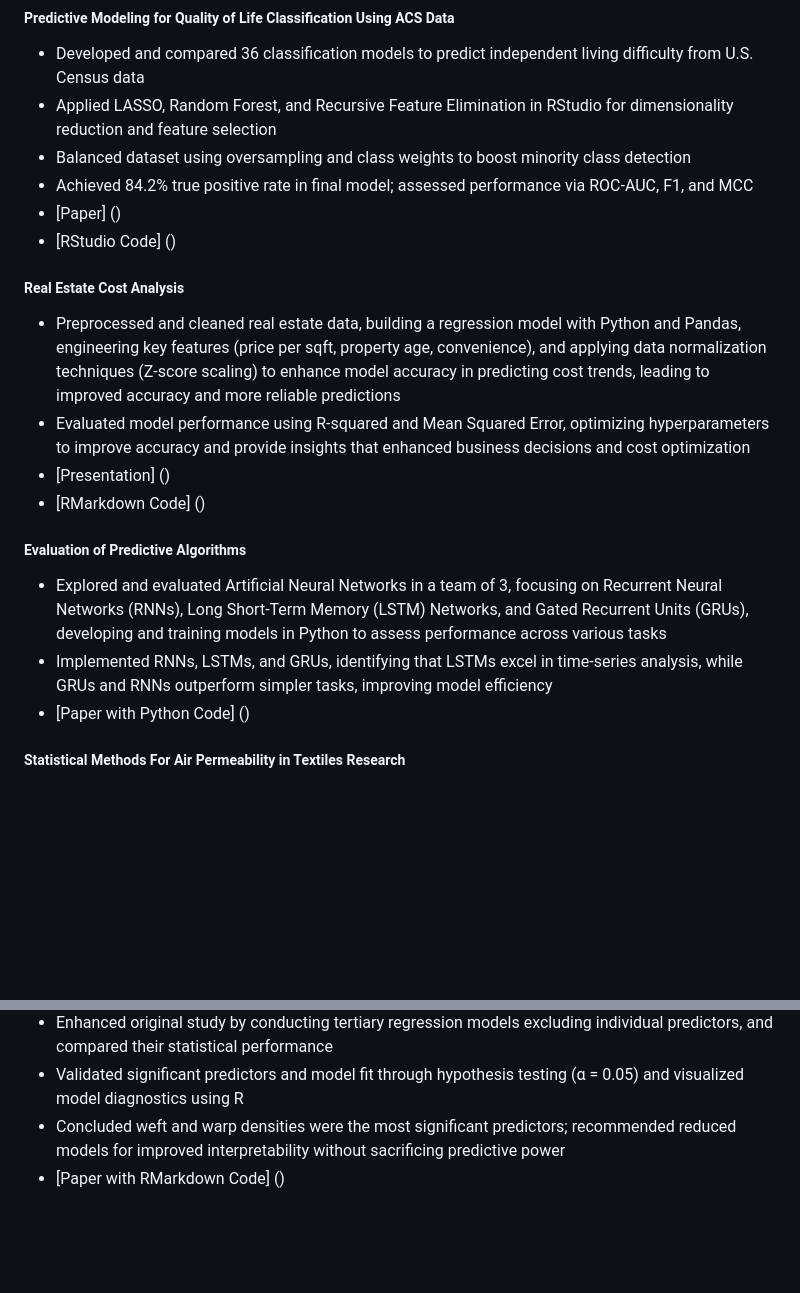
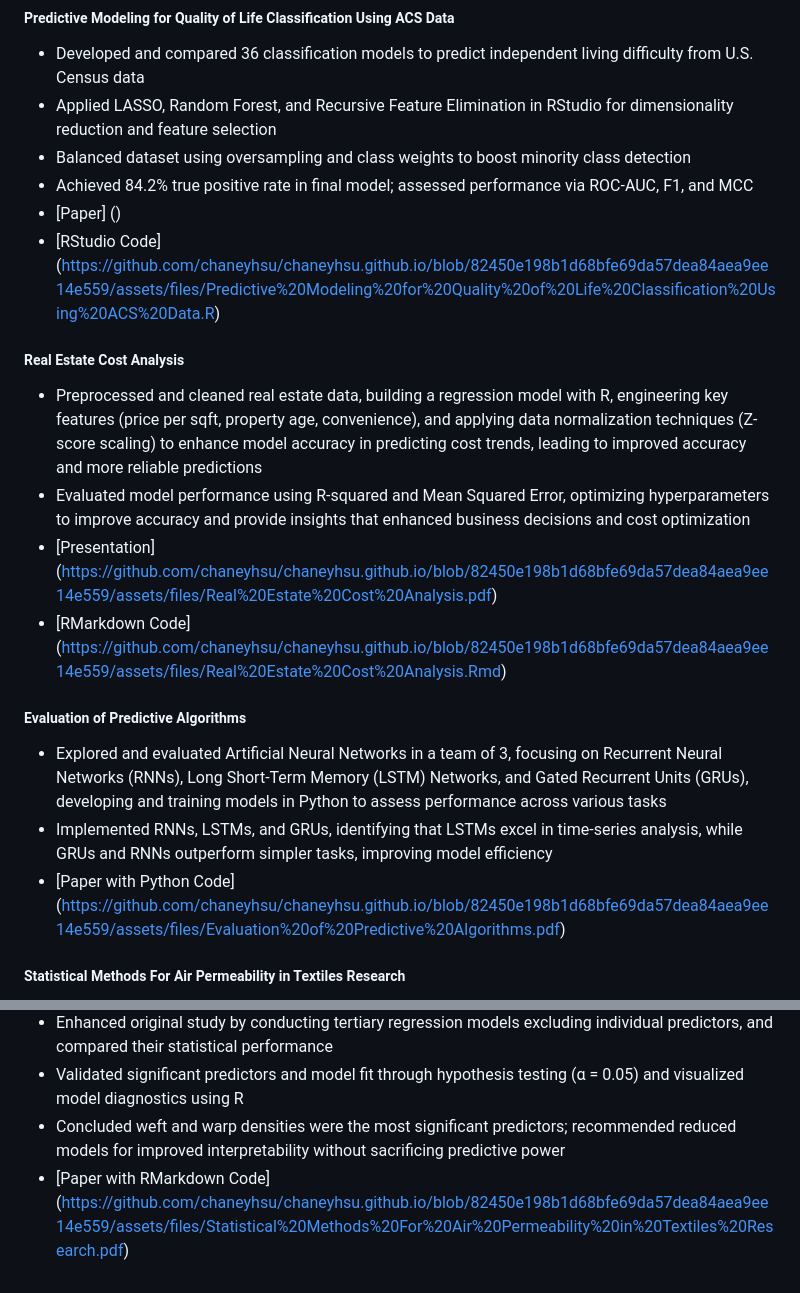
Before and after one commit to chaneyhsu/chaneyhsu.github.io, a Markdown page: README.md, 2 parts joined by grey strips. GitHub-like rendering; blank space fills up the shorter version.

```diff
--- a/README.md
+++ b/README.md
@@ -17,18 +17,18 @@
 - Balanced dataset using oversampling and class weights to boost minority class detection
 - Achieved 84.2% true positive rate in final model; assessed performance via ROC-AUC, F1, and MCC
 - [Paper] ()
-- [RStudio Code] ()
+- [RStudio Code] (https://github.com/chaneyhsu/chaneyhsu.github.io/blob/82450e198b1d68bfe69da57dea84aea9ee14e559/assets/files/Predictive%20Modeling%20for%20Quality%20of%20Life%20Classification%20Using%20ACS%20Data.R)
 
 ##### Real Estate Cost Analysis
-- Preprocessed and cleaned real estate data, building a regression model with Python and Pandas, engineering key features (price per sqft, property age, convenience), and applying data normalization techniques (Z-score scaling) to enhance model accuracy in predicting cost trends, leading to improved accuracy and more reliable predictions
+- Preprocessed and cleaned real estate data, building a regression model with R, engineering key features (price per sqft, property age, convenience), and applying data normalization techniques (Z-score scaling) to enhance model accuracy in predicting cost trends, leading to improved accuracy and more reliable predictions
 - Evaluated model performance using R-squared and Mean Squared Error, optimizing hyperparameters to improve accuracy and provide insights that enhanced business decisions and cost optimization
-- [Presentation] ()
-- [RMarkdown Code] ()
+- [Presentation] (https://github.com/chaneyhsu/chaneyhsu.github.io/blob/82450e198b1d68bfe69da57dea84aea9ee14e559/assets/files/Real%20Estate%20Cost%20Analysis.pdf)
+- [RMarkdown Code] (https://github.com/chaneyhsu/chaneyhsu.github.io/blob/82450e198b1d68bfe69da57dea84aea9ee14e559/assets/files/Real%20Estate%20Cost%20Analysis.Rmd)
 
 ##### Evaluation of Predictive Algorithms
 - Explored and evaluated Artificial Neural Networks in a team of 3, focusing on Recurrent Neural Networks (RNNs), Long Short-Term Memory (LSTM) Networks, and Gated Recurrent Units (GRUs), developing and training models in Python to assess performance across various tasks
 - Implemented RNNs, LSTMs, and GRUs, identifying that LSTMs excel in time-series analysis, while GRUs and RNNs outperform simpler tasks, improving model efficiency
-- [Paper with Python Code] ()
+- [Paper with Python Code] (https://github.com/chaneyhsu/chaneyhsu.github.io/blob/82450e198b1d68bfe69da57dea84aea9ee14e559/assets/files/Evaluation%20of%20Predictive%20Algorithms.pdf)
 
 ##### Statistical Methods For Air Permeability in Textiles Research
 - Validated and recreated the analysis of textile data using multiple linear regression to predict air permeability based on weft/warp yarn densities and fabric mass per unit area; achieved R² = 0.84 in baseline model
@@ -36,4 +36,4 @@
 - Enhanced original study by conducting tertiary regression models excluding individual predictors, and compared their statistical performance
 - Validated significant predictors and model fit through hypothesis testing (α = 0.05) and visualized model diagnostics using R
 - Concluded weft and warp densities were the most significant predictors; recommended reduced models for improved interpretability without sacrificing predictive power
-- [Paper with RMarkdown Code] ()
+- [Paper with RMarkdown Code] (https://github.com/chaneyhsu/chaneyhsu.github.io/blob/82450e198b1d68bfe69da57dea84aea9ee14e559/assets/files/Statistical%20Methods%20For%20Air%20Permeability%20in%20Textiles%20Research.pdf)
```
